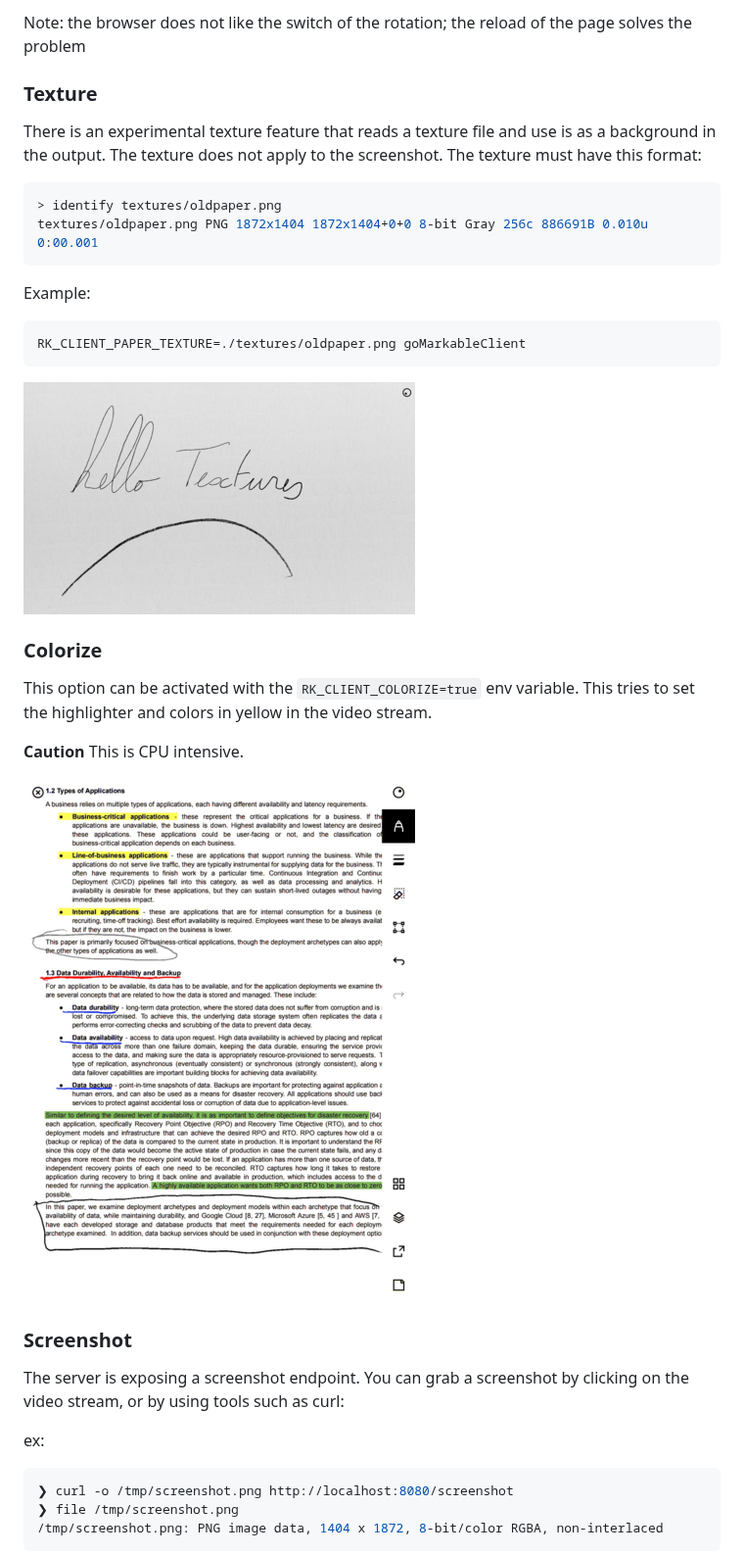
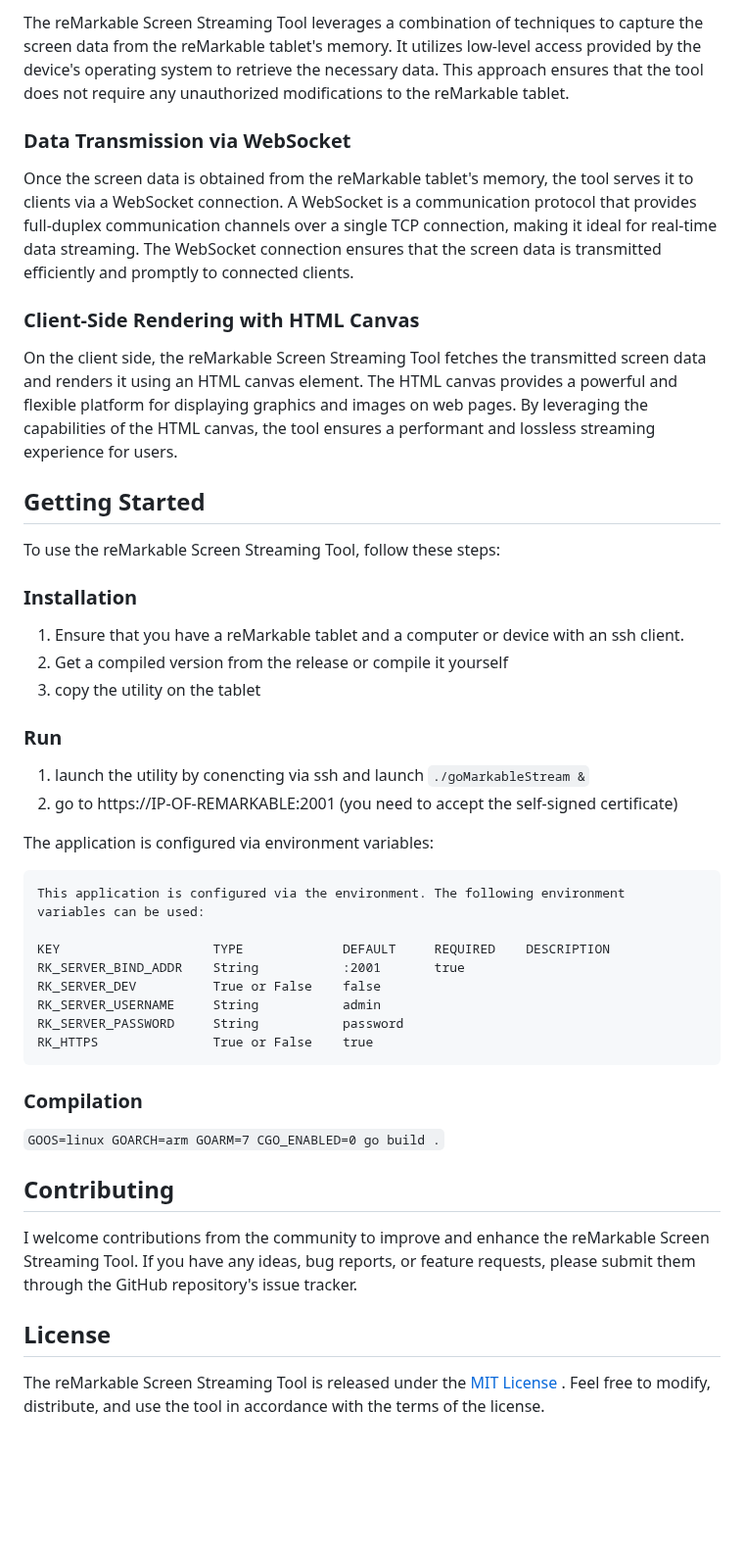
Before and after one commit to owulveryck/goMarkableStream, a Markdown page: README.md, the part around one of its changes. Shown at 98% size. Drawn GitHub-style; blank space fills up the shorter version.

Commit message:
New README
Former-commit-id: 4810c86a81eb2a19945fee98b58b54a672724f6f
Former-commit-id: 46053ae391b963c3314b382730b53c6d825dcc08

````diff
--- a/README.md
+++ b/README.md
@@ -79,42 +18,58 @@ This experimental behavior can be disabled by env variables in the client.
 
-Note: the browser does not like the switch of the rotation; the reload of the page solves the problem
+The reMarkable Screen Streaming Tool leverages a combination of techniques to capture the screen data from the reMarkable tablet's memory.
+It utilizes low-level access provided by the device's operating system to retrieve the necessary data.
+This approach ensures that the tool does not require any unauthorized modifications to the reMarkable tablet.
 
-### Texture
+### Data Transmission via WebSocket
 
-There is an experimental texture feature that reads a texture file and use is as a background in the output. The texture does
-not apply to the screenshot.
-The texture must have this format:
+Once the screen data is obtained from the reMarkable tablet's memory, the tool serves it to clients via a WebSocket connection.
+A WebSocket is a communication protocol that provides full-duplex communication channels over a single TCP connection, making it ideal for real-time data streaming.
+The WebSocket connection ensures that the screen data is transmitted efficiently and promptly to connected clients.
 
-```shell
-> identify textures/oldpaper.png
-textures/oldpaper.png PNG 1872x1404 1872x1404+0+0 8-bit Gray 256c 886691B 0.010u 0:00.001
+### Client-Side Rendering with HTML Canvas
+
+On the client side, the reMarkable Screen Streaming Tool fetches the transmitted screen data and renders it using an HTML canvas element.
+The HTML canvas provides a powerful and flexible platform for displaying graphics and images on web pages.
+By leveraging the capabilities of the HTML canvas, the tool ensures a performant and lossless streaming experience for users.
+
+## Getting Started
+
+To use the reMarkable Screen Streaming Tool, follow these steps:
+
+### Installation
+
+1. Ensure that you have a reMarkable tablet and a computer or device with an ssh client.
+2. Get a compiled version from the release or compile it yourself
+3. copy the utility on the tablet
+
+### Run
+
+1. launch the utility by conencting via ssh and launch `./goMarkableStream &`
+2. go to https://IP-OF-REMARKABLE:2001 (you need to accept the self-signed certificate)
+
+The application is configured via environment variables:
+
+```text
+This application is configured via the environment. The following environment
+variables can be used:
+
+KEY                    TYPE             DEFAULT     REQUIRED    DESCRIPTION
+RK_SERVER_BIND_ADDR    String           :2001       true
+RK_SERVER_DEV          True or False    false
+RK_SERVER_USERNAME     String           admin
+RK_SERVER_PASSWORD     String           password
+RK_HTTPS               True or False    true
 ```
 
-Example:
+### Compilation
 
-```shell
-RK_CLIENT_PAPER_TEXTURE=./textures/oldpaper.png goMarkableClient
-```
+`GOOS=linux GOARCH=arm GOARM=7 CGO_ENABLED=0 go build .`
 
-![exemple](docs/textures.png)
+## Contributing
 
+I welcome contributions from the community to improve and enhance the reMarkable Screen Streaming Tool. If you have any ideas, bug reports, or feature requests, please submit them through the GitHub repository's issue tracker.
 
-### Colorize
+## License
 
-This option can be activated with the `RK_CLIENT_COLORIZE=true` env variable. This tries to set the highlighter and colors in yellow in the video stream.
+The reMarkable Screen Streaming Tool is released under the [MIT License](https://opensource.org/licenses/MIT) . Feel free to modify, distribute, and use the tool in accordance with the terms of the license.
 
-**Caution** This is CPU intensive.
-
-![exemple](docs/colorize.png)
-
-### Screenshot
-
-The server is exposing a screenshot endpoint. You can grab a screenshot by clicking on the video stream, or by using tools such as curl:
-
-ex:
-```shell
-❯ curl -o /tmp/screenshot.png http://localhost:8080/screenshot
-❯ file /tmp/screenshot.png
-/tmp/screenshot.png: PNG image data, 1404 x 1872, 8-bit/color RGBA, non-interlaced
-```
-
````
Also changed, not shown: other parts of README.md (+10 -131 lines).
